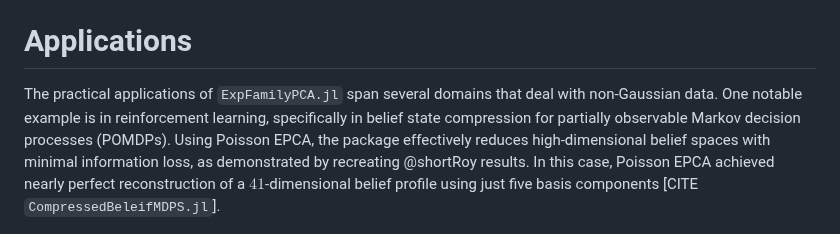
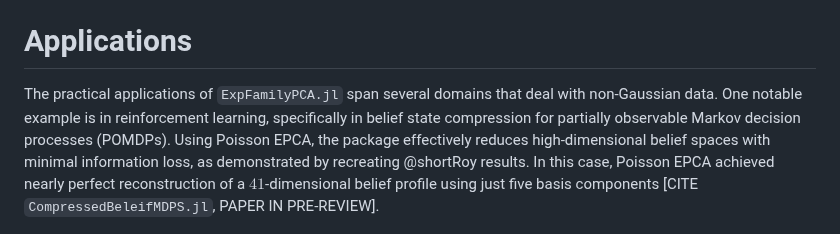
Before and after one commit to sisl/ExpFamilyPCA.jl, a Markdown page: paper.md, the part around the change. Drawn GitHub-style.

Commit message:
minor tweak

```diff
--- a/paper.md
+++ b/paper.md
@@ -123,7 +123,7 @@ A lengthier discussion of the `EPCA` constructors and math is provided in the [d
 
 # Applications
 
-The practical applications of `ExpFamilyPCA.jl` span several domains that deal with non-Gaussian data. One notable example is in reinforcement learning, specifically in belief state compression for partially observable Markov decision processes (POMDPs). Using Poisson EPCA, the package effectively reduces high-dimensional belief spaces with minimal information loss, as demonstrated by recreating @shortRoy results. In this case, Poisson EPCA achieved nearly perfect reconstruction of a $41$-dimensional belief profile using just five basis components [CITE `CompressedBeleifMDPS.jl`].
+The practical applications of `ExpFamilyPCA.jl` span several domains that deal with non-Gaussian data. One notable example is in reinforcement learning, specifically in belief state compression for partially observable Markov decision processes (POMDPs). Using Poisson EPCA, the package effectively reduces high-dimensional belief spaces with minimal information loss, as demonstrated by recreating @shortRoy results. In this case, Poisson EPCA achieved nearly perfect reconstruction of a $41$-dimensional belief profile using just five basis components [CITE `CompressedBeleifMDPS.jl`, PAPER IN PRE-REVIEW].
 
 ![](./scripts/kl_divergence_plot.png)
 
```
